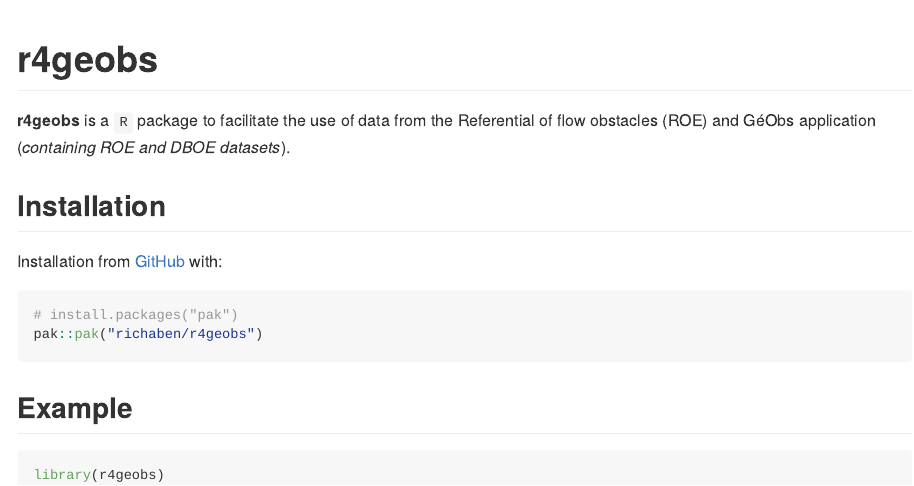
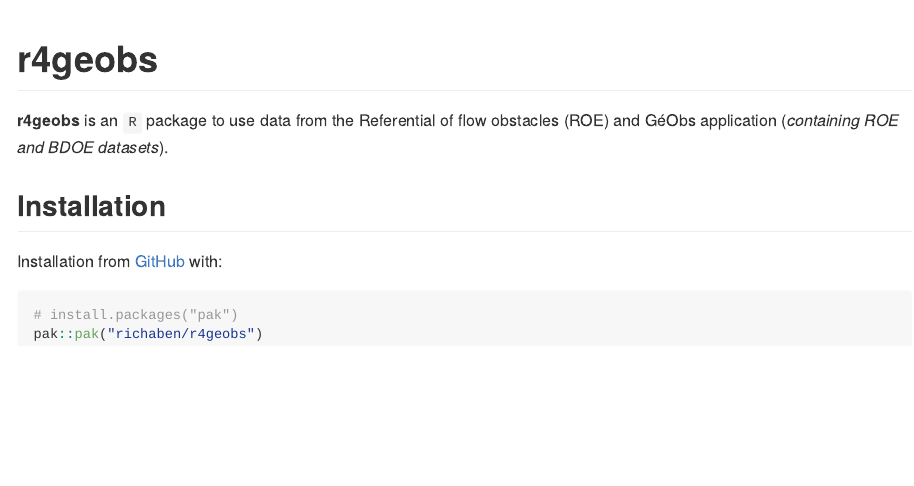
Before and after one commit to richaben/r4geobs, an R Markdown document (README.Rmd): the page in a window 1100 px wide, from its top. The pictures show the output file README.md that the author committed with the source, drawn offline in the style of GitHub; badge pictures from the web are left out.

Commit message:
fix typos

````diff
--- a/README.Rmd
+++ b/README.Rmd
@@ -19,7 +19,7 @@ knitr::opts_chunk$set(
 [![LifeCycle](https://img.shields.io/badge/lifecycle-experimental-orange)](https://lifecycle.r-lib.org/articles/stages.html#experimental)
 <!-- badges: end -->
 
-**r4geobs** is a `R` package to facilitate the use of data from the Referential of flow obstacles (ROE) and GéObs application (*containing ROE and DBOE datasets*).
+**r4geobs** is an `R` package to use data from the Referential of flow obstacles (ROE) and GéObs application (*containing ROE and BDOE datasets*).
 
 ## Installation
 
@@ -29,9 +29,3 @@ Installation from [GitHub](https://github.com/) with:
 # install.packages("pak")
 pak::pak("richaben/r4geobs")
 ```
-
-## Example
-
-```{r example}
-library(r4geobs)
-```
````
Also changed, not shown: README.md.
